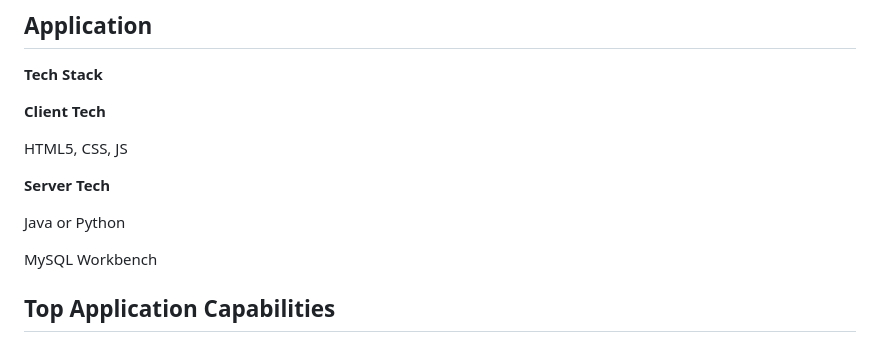
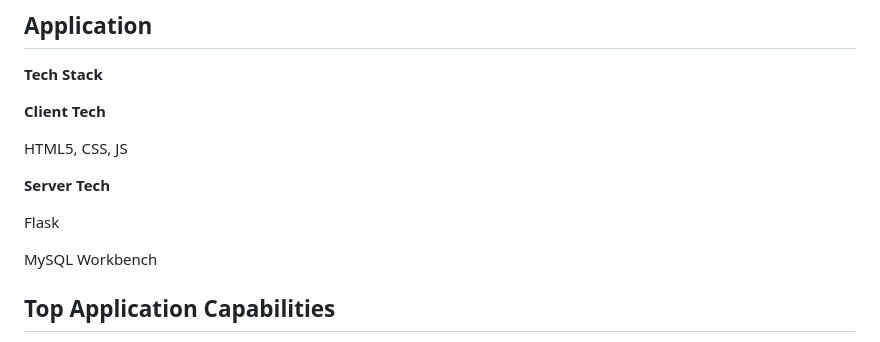
Before and after one commit to amp8889/studentReviewDatabase, a Markdown page: Project Documents/Product_Design_Doc.md, the part around the change. GitHub-like rendering.

```diff
--- a/Project Documents/Product_Design_Doc.md
+++ b/Project Documents/Product_Design_Doc.md
@@ -38,7 +38,7 @@ HTML5, CSS, JS
 
 **Server Tech**
 
-Java or Python
+Flask
 
 MySQL Workbench
 
```
